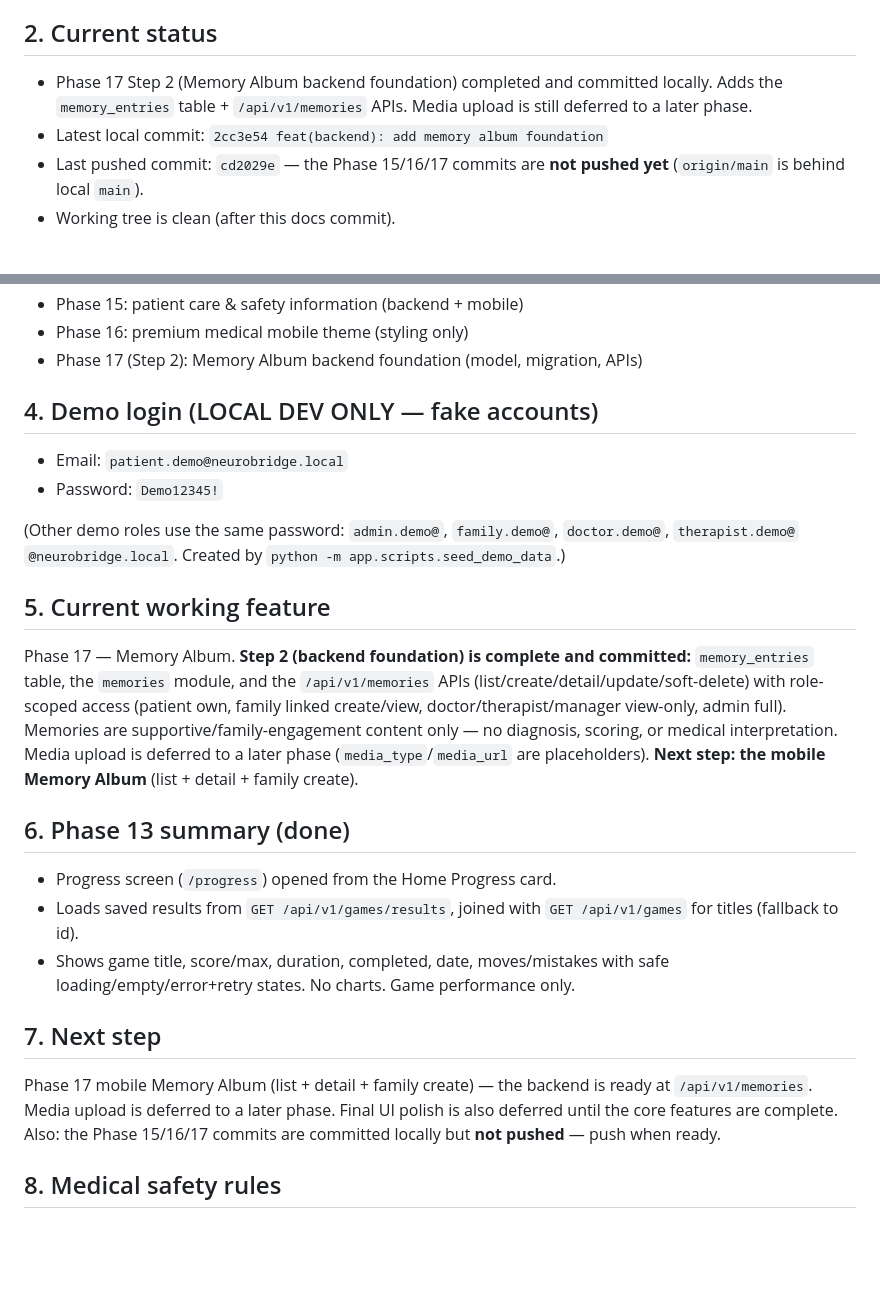
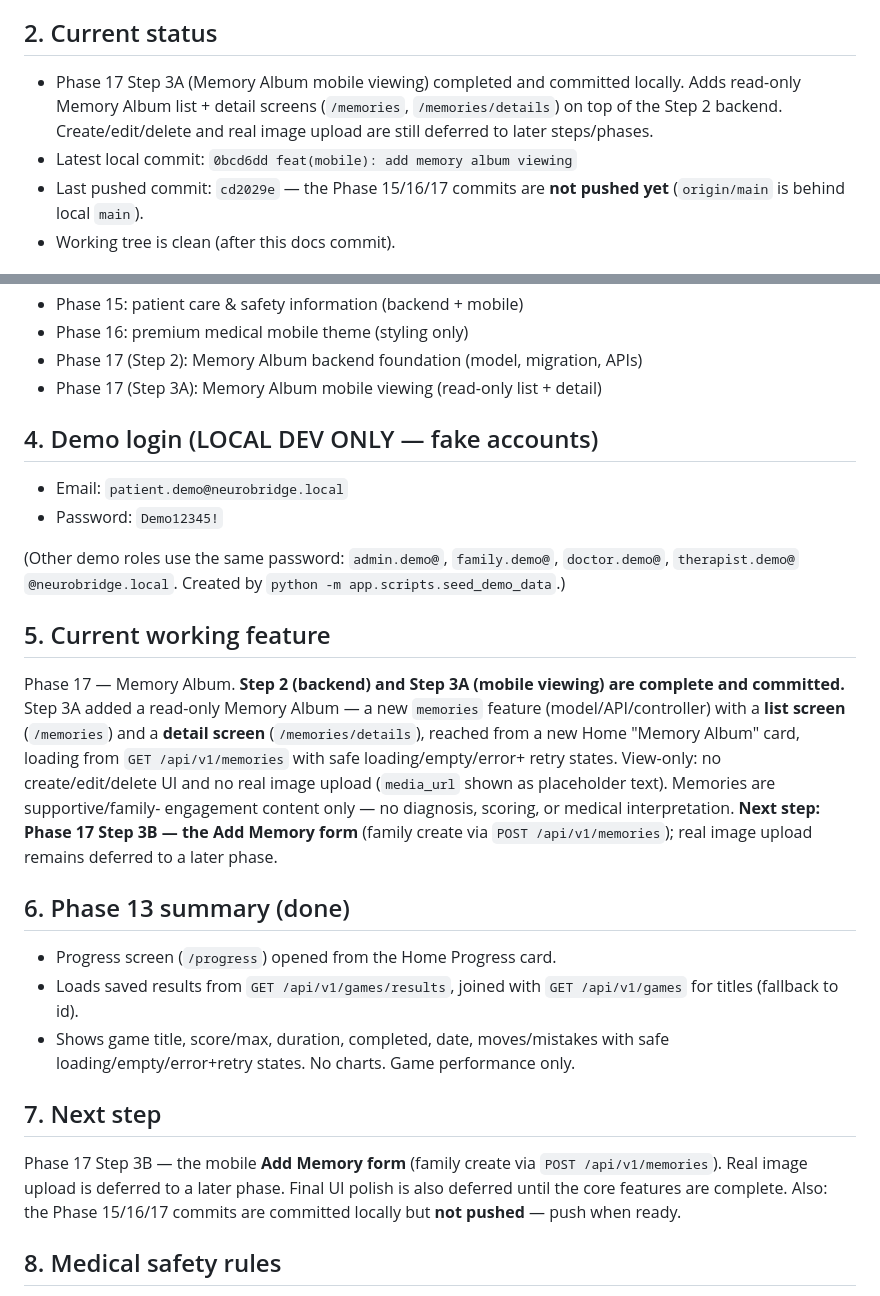
Before and after one commit to samahsuwan122/NeuroBridge, a Markdown page: docs/PROJECT_STATE.md, 2 parts joined by grey strips. GitHub-like rendering; blank space fills up the shorter version.

Commit message:
docs: update project state after Memory Album mobile viewing

```diff
--- a/docs/PROJECT_STATE.md
+++ b/docs/PROJECT_STATE.md
@@ -13,10 +13,11 @@ platform. **Not a diagnostic medical system.**
 
 ## 2. Current status
 
-- Phase 17 Step 2 (Memory Album backend foundation) completed and committed
-  locally. Adds the `memory_entries` table + `/api/v1/memories` APIs. Media
-  upload is still deferred to a later phase.
-- Latest local commit: `2cc3e54 feat(backend): add memory album foundation`
+- Phase 17 Step 3A (Memory Album mobile viewing) completed and committed
+  locally. Adds read-only Memory Album list + detail screens (`/memories`,
+  `/memories/details`) on top of the Step 2 backend. Create/edit/delete and real
+  image upload are still deferred to later steps/phases.
+- Latest local commit: `0bcd6dd feat(mobile): add memory album viewing`
 - Last pushed commit: `cd2029e` — the Phase 15/16/17 commits are **not pushed
   yet** (`origin/main` is behind local `main`).
 - Working tree is clean (after this docs commit).
@@ -40,6 +41,7 @@ platform. **Not a diagnostic medical system.**
 - Phase 15: patient care & safety information (backend + mobile)
 - Phase 16: premium medical mobile theme (styling only)
 - Phase 17 (Step 2): Memory Album backend foundation (model, migration, APIs)
+- Phase 17 (Step 3A): Memory Album mobile viewing (read-only list + detail)
 
 ## 4. Demo login (LOCAL DEV ONLY — fake accounts)
 
@@ -52,14 +54,16 @@ platform. **Not a diagnostic medical system.**
 
 ## 5. Current working feature
 
-Phase 17 — Memory Album. **Step 2 (backend foundation) is complete and
-committed:** `memory_entries` table, the `memories` module, and the
-`/api/v1/memories` APIs (list/create/detail/update/soft-delete) with role-scoped
-access (patient own, family linked create/view, doctor/therapist/manager
-view-only, admin full). Memories are supportive/family-engagement content only —
-no diagnosis, scoring, or medical interpretation. Media upload is deferred to a
-later phase (`media_type`/`media_url` are placeholders). **Next step: the mobile
-Memory Album** (list + detail + family create).
+Phase 17 — Memory Album. **Step 2 (backend) and Step 3A (mobile viewing) are
+complete and committed.** Step 3A added a read-only Memory Album — a new
+`memories` feature (model/API/controller) with a **list screen** (`/memories`)
+and a **detail screen** (`/memories/details`), reached from a new Home "Memory
+Album" card, loading from `GET /api/v1/memories` with safe loading/empty/error+
+retry states. View-only: no create/edit/delete UI and no real image upload
+(`media_url` shown as placeholder text). Memories are supportive/family-
+engagement content only — no diagnosis, scoring, or medical interpretation.
+**Next step: Phase 17 Step 3B — the Add Memory form** (family create via
+`POST /api/v1/memories`); real image upload remains deferred to a later phase.
 
 ## 6. Phase 13 summary (done)
 
@@ -71,9 +75,9 @@ Memory Album** (list + detail + family create).
 
 ## 7. Next step
 
-Phase 17 mobile Memory Album (list + detail + family create) — the backend is
-ready at `/api/v1/memories`. Media upload is deferred to a later phase. Final UI
-polish is also deferred until the core features are complete. Also: the Phase
+Phase 17 Step 3B — the mobile **Add Memory form** (family create via
+`POST /api/v1/memories`). Real image upload is deferred to a later phase. Final
+UI polish is also deferred until the core features are complete. Also: the Phase
 15/16/17 commits are committed locally but **not pushed** — push when ready.
 
 ## 8. Medical safety rules
```
